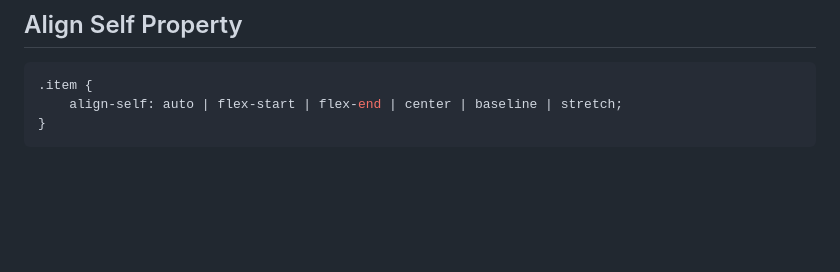
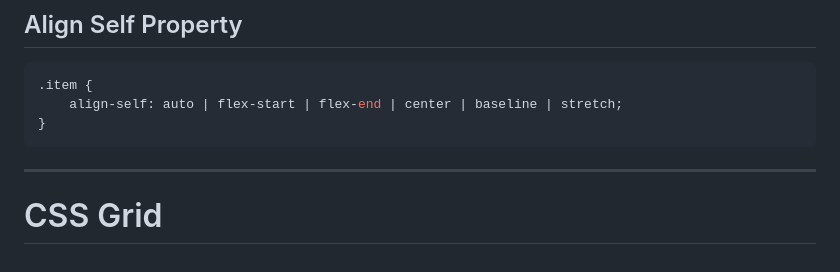
Before and after one commit to rash522/frontend-freaks, a Markdown page: 2-CSS/README.md, the part around the change. Drawn GitHub-style; blank space fills up the shorter version.

````diff
--- a/2-CSS/README.md
+++ b/2-CSS/README.md
@@ -446,3 +446,7 @@ div {
     align-self: auto | flex-start | flex-end | center | baseline | stretch;
 }
 ```
+
+---
+
+# CSS Grid
````
